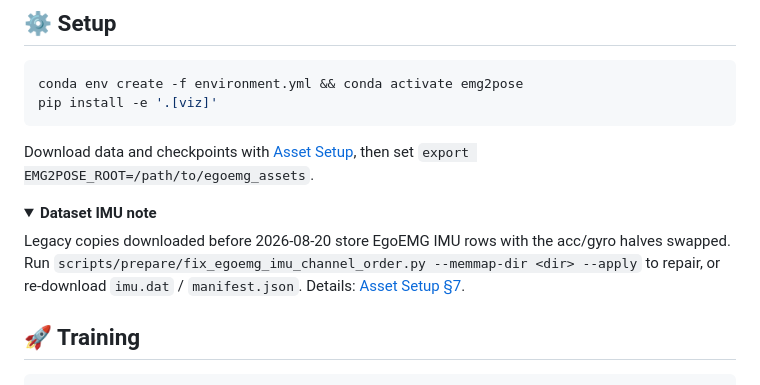
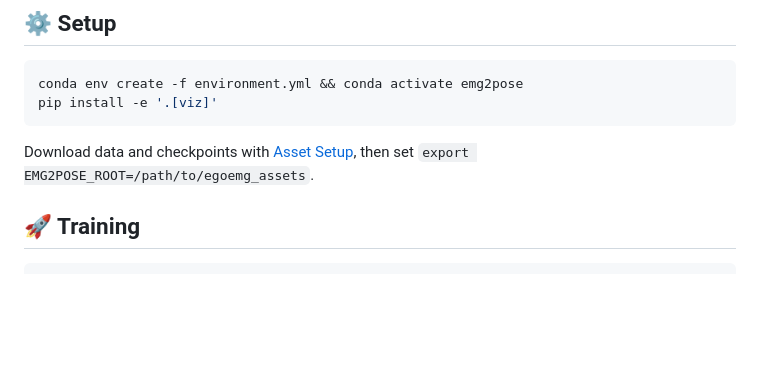
Before and after one commit to zhenqis123/EgoEMG, a Markdown page: README.md, the part around the change. Drawn GitHub-style; folded sections open; blank space fills up the shorter version.

Commit message:
Remove IMU repair note

```diff
--- a/README.md
+++ b/README.md
@@ -44,16 +44,6 @@ pip install -e '.[viz]'
 
 Download data and checkpoints with [Asset Setup](docs/ASSET_SETUP.md), then set
 `export EMG2POSE_ROOT=/path/to/egoemg_assets`.
-
-<details>
-<summary><b>Dataset IMU note</b></summary>
-
-Legacy copies downloaded before 2026-08-20 store EgoEMG IMU rows with the
-acc/gyro halves swapped. Run
-`scripts/prepare/fix_egoemg_imu_channel_order.py --memmap-dir <dir> --apply`
-to repair, or re-download `imu.dat` / `manifest.json`. Details:
-[Asset Setup §7](docs/ASSET_SETUP.md#7-imu-channel-order-fix-2026-08-20).
-</details>
 
 ## 🚀 Training
 
```
